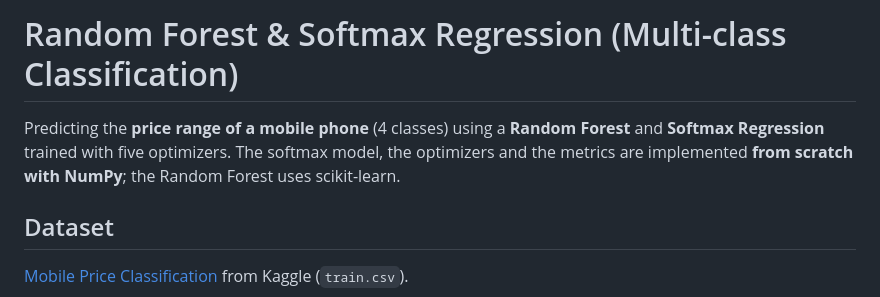
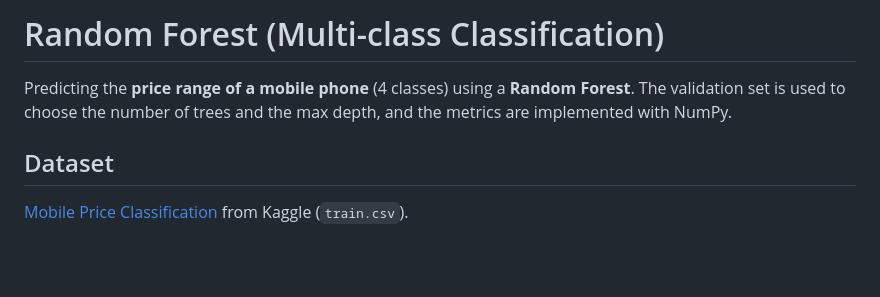
Before and after one commit to officialghmariam-svg/ML-Ass3-Random-Forest, a Markdown page: README.md, the part around one of its changes. Drawn GitHub-style; blank space fills up the shorter version.

```diff
--- a/README.md
+++ b/README.md
@@ -1,8 +1,7 @@
-# Random Forest & Softmax Regression (Multi-class Classification)
+# Random Forest (Multi-class Classification)
 
-Predicting the **price range of a mobile phone** (4 classes) using a **Random Forest** and **Softmax Regression**
-trained with five optimizers. The softmax model, the optimizers and the metrics are implemented **from scratch with NumPy**;
-the Random Forest uses scikit-learn.
+Predicting the **price range of a mobile phone** (4 classes) using a **Random Forest**.
+The validation set is used to choose the number of trees and the max depth, and the metrics are implemented with NumPy.
 
 ## Dataset
 [Mobile Price Classification](https://www.kaggle.com/datasets/iabhishekofficial/mobile-price-classification) from Kaggle (`train.csv`).
```
Also changed, not shown: other parts of README.md (+21 -22 lines), images/confusion_matrix.png (added), images/feature_importance.png (added), images/loss_comparison.png (deleted), 7 other files.
